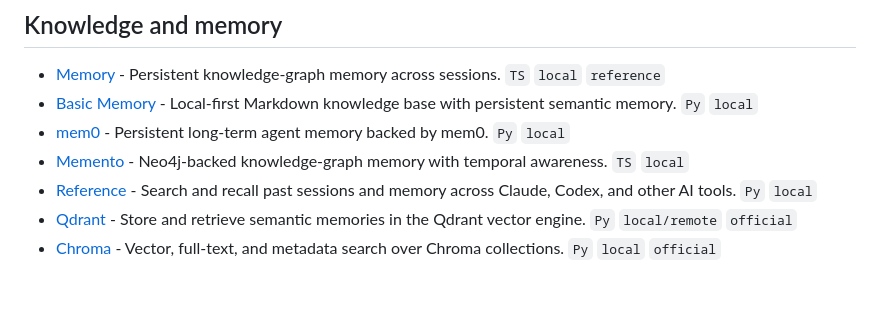
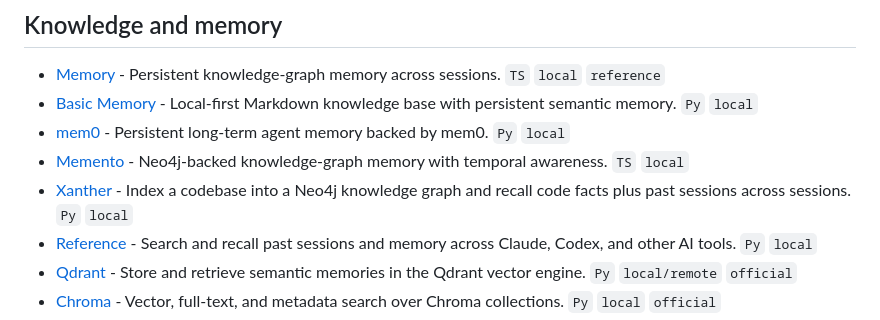
Before and after one commit to Kuberwastaken/awesome-claude-mcp-servers, a Markdown page: README.md, the part around the change. GitHub-like rendering; blank space fills up the shorter version.

Commit message:
Add Xanther

```diff
--- a/README.md
+++ b/README.md
@@ -266,6 +266,7 @@ Run and manage many servers behind one endpoint — routing, auth, tool filterin
 - [Basic Memory](https://github.com/basicmachines-co/basic-memory) - Local-first Markdown knowledge base with persistent semantic memory. `Py` `local`
 - [mem0](https://github.com/coleam00/mcp-mem0) - Persistent long-term agent memory backed by mem0. `Py` `local`
 - [Memento](https://github.com/gannonh/memento-mcp) - Neo4j-backed knowledge-graph memory with temporal awareness. `TS` `local`
+- [Xanther](https://github.com/Xanther-Ai/xanther-context-engine) - Index a codebase into a Neo4j knowledge graph and recall code facts plus past sessions across sessions. `Py` `local`
 - [Reference](https://github.com/Kuberwastaken/reference) - Search and recall past sessions and memory across Claude, Codex, and other AI tools. `Py` `local`
 - [Qdrant](https://github.com/qdrant/mcp-server-qdrant) - Store and retrieve semantic memories in the Qdrant vector engine. `Py` `local/remote` `official`
 - [Chroma](https://github.com/chroma-core/chroma-mcp) - Vector, full-text, and metadata search over Chroma collections. `Py` `local` `official`
```
